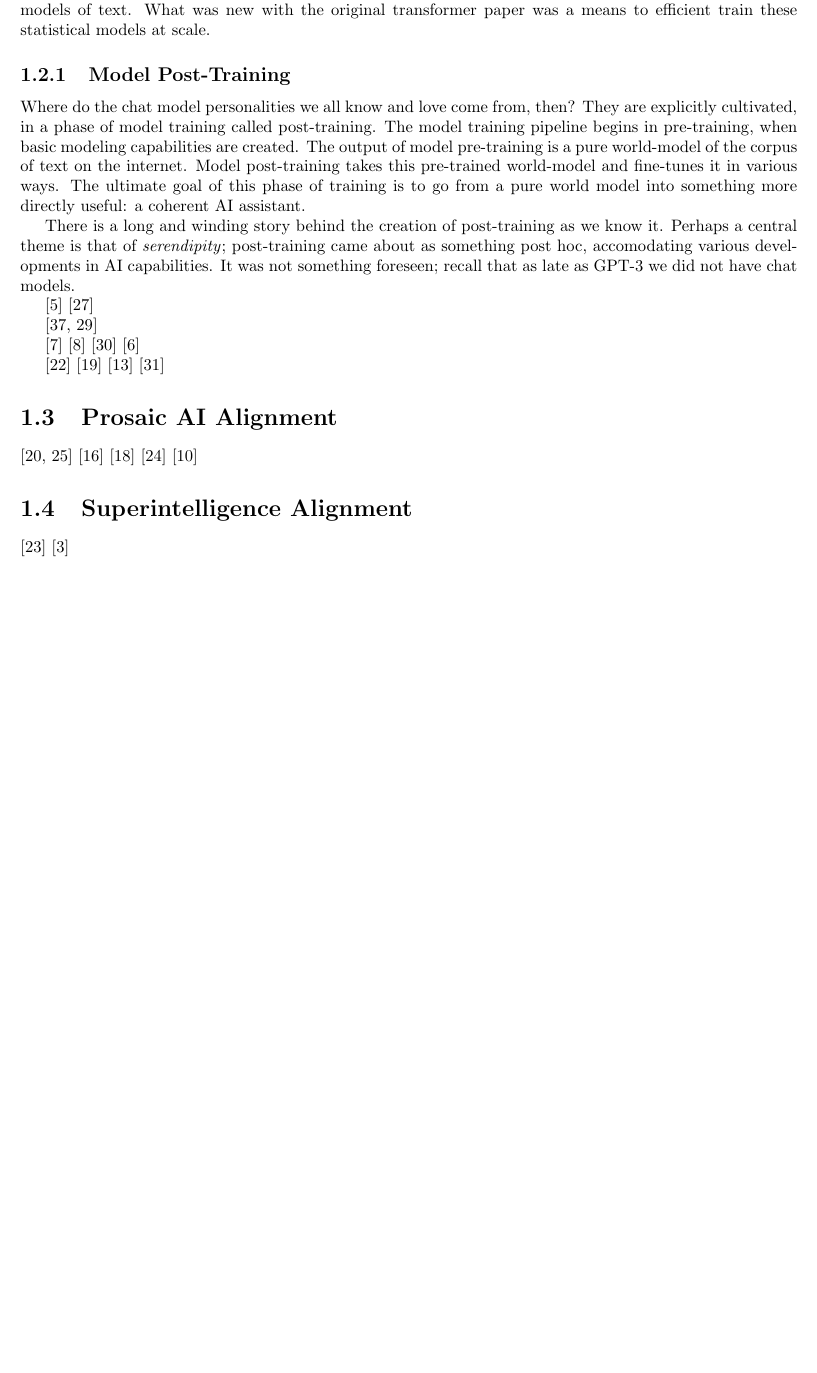
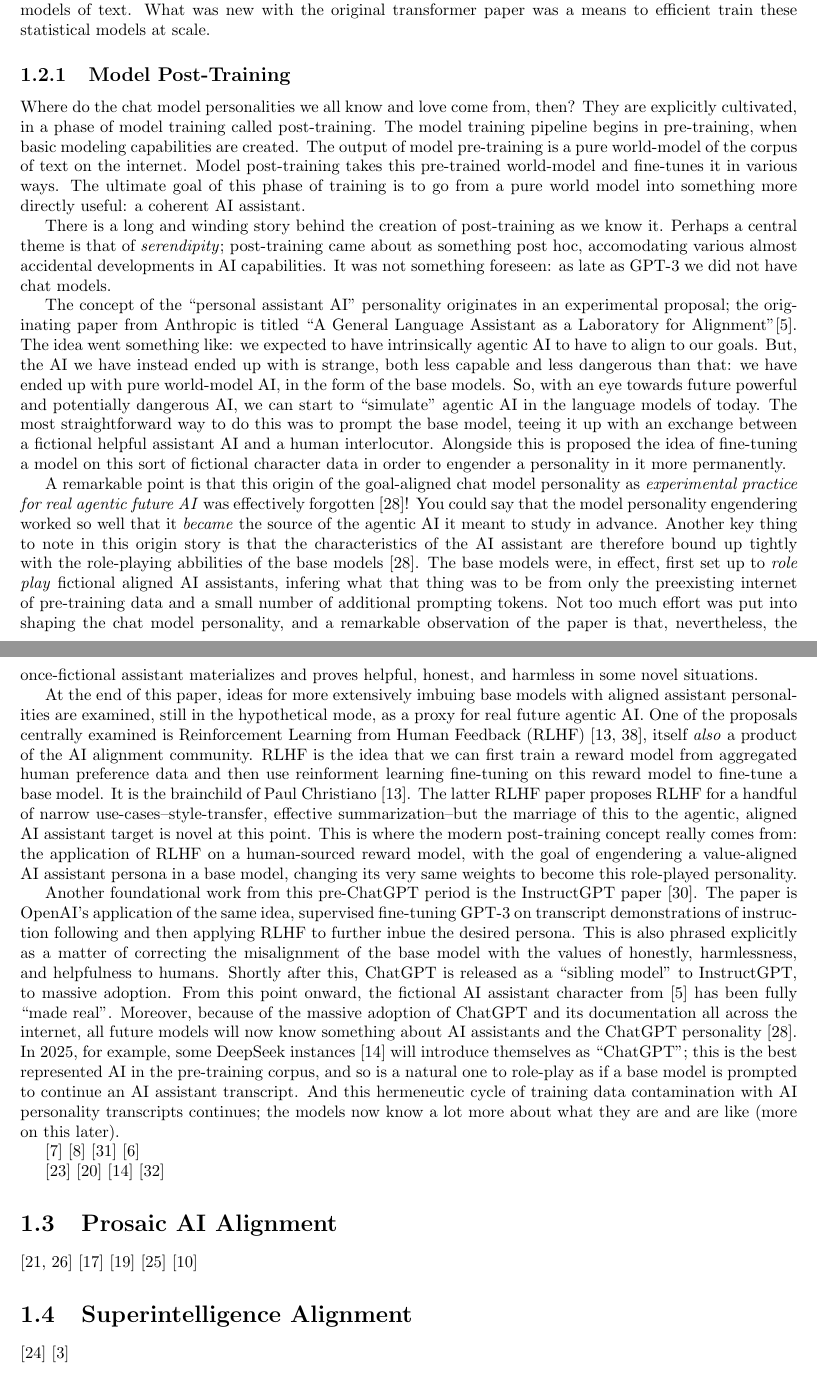
Before and after one commit to simbrain/NeuralNetworksCogSciBook, a LaTeX book (SampleContainerDoc.tex, which reads AI_Alignment.tex): part of page 2 of 7 before the commit and two parts of pages 2 and 3 of 7 after it, the two joined at a grey line, cut so that both start at the same text, the shorter picture padded with empty space. Compiled offline with pdfLaTeX.

Commit message:
feat: draft RLHF

```diff
--- a/AI_Alignment.tex
+++ b/AI_Alignment.tex
@@ -105,20 +105,79 @@ this pre-trained world-model and fine-tunes it in various ways. The ultimate
 goal of this phase of training is to go from a pure world model into something
 more directly useful: a coherent AI assistant.
 
-% \subsection{Supervised Chat Fine-Tuning}
-% Much of the work done through this. ``The Void''/nostalgebraist
+% Much of the work done through SFT. ``The Void''/nostalgebraist. RLHF. %
+% Interesting that it's RL on the same SSL weights.
 There is a long and winding story behind the creation of post-training as we
 know it. Perhaps a central theme is that of \emph{serendipity}; post-training
-came about as something post hoc, accomodating various developments in AI
-capabilities. It was not something foreseen; recall that as late as GPT-3 we
-did not have chat models.
+came about as something post hoc, accomodating various almost accidental
+developments in AI capabilities. It was not something foreseen: as late as
+GPT-3 we did not have chat models.
 
-\cite{askell2021assistant}
-\cite{nostalgebraist2025void}
+The concept of the ``personal assistant AI'' personality originates in an
+experimental proposal; the originating paper from Anthropic is titled ``A
+General Language Assistant as a Laboratory for
+Alignment''\cite{askell2021assistant}. The idea went
+something like: we expected to have intrinsically agentic AI to have to align
+to our goals. But, the AI we have instead ended up with is strange, both less
+capable and less dangerous than that: we have ended up with pure world-model
+AI, in the form of the base models. So, with an eye towards future powerful and
+potentially dangerous AI, we can start to ``simulate'' agentic AI in the
+language models of today. The most straightforward way to do this was to prompt
+the base model, teeing it up with an exchange between a fictional helpful
+assistant AI and a human interlocutor. Alongside this is proposed the idea of
+fine-tuning a model on this sort of fictional character data in order to
+engender a personality in it more permanently.
 
-% \subsection{Reinforcement Learning from Human Feedback}
-\cite{ziegler2020human,ouyang2022feedback}
-% Interesting that it's RL on the same SSL weights.
+A remarkable point is that this origin of the goal-aligned chat model
+personality as \emph{experimental practice for real agentic future AI} was
+effectively forgotten \cite{nostalgebraist2025void}! You could say that the
+model personality engendering worked so well that it \emph{became} the source
+of the agentic AI it meant to study in advance. Another key thing to note in
+this origin story is that the characteristics of the AI assistant are therefore
+bound up tightly with the role-playing abbilities of the base models
+\cite{nostalgebraist2025void}. The base models were, in effect, first set up to
+\emph{role play} fictional aligned AI assistants, infering what that thing was
+to be from only the preexisting internet of pre-training data and a small
+number of additional prompting tokens. Not too much effort was put into shaping
+the chat model personality, and a remarkable observation of the paper is that,
+nevertheless, the once-fictional assistant materializes and proves helpful,
+honest, and harmless in some novel situations.
+
+At the end of this paper, ideas for more extensively imbuing base models with
+aligned assistant personalities are examined, still in the hypothetical mode,
+as a proxy for real future agentic AI. One of the proposals centrally examined
+is Reinforcement Learning from Human Feedback (RLHF)
+\cite{christiano2017human,ziegler2019human}, itself \emph{also} a product of
+the AI alignment community. RLHF is the idea that we can first train a reward
+model from aggregated human preference data and then use reinforment learning
+fine-tuning on this reward model to fine-tune a base model. It is the
+brainchild of Paul Christiano \cite{christiano2017human}. The latter RLHF paper
+proposes RLHF for a handful of narrow use-cases--style-transfer, effective
+summarization--but the marriage of this to the agentic, aligned AI assistant
+target is novel at this point. This is where the modern post-training concept
+really comes from: the application of RLHF on a human-sourced reward model,
+with the goal of engendering a value-aligned AI assistant persona in a base
+model, changing its very same weights to become this role-played personality.
+
+Another foundational work from this pre-ChatGPT period is the InstructGPT paper
+\cite{ouyang2022feedback}. The paper is OpenAI's application of the same idea,
+supervised fine-tuning GPT-3 on transcript demonstrations of instruction
+following and then applying RLHF to further inbue the desired persona. This is
+also phrased explicitly as a matter of correcting the misalignment of the base
+model with the values of honestly, harmlessness, and helpfulness to humans.
+Shortly after this, ChatGPT is released as a ``sibling model'' to InstructGPT,
+to massive adoption. From this point onward, the fictional AI assistant
+character from \cite{askell2021assistant} has been fully ``made real''.
+Moreover, because of the massive adoption of ChatGPT and its documentation all
+across the internet, all future models will now know something about AI
+assistants and the ChatGPT personality \cite{nostalgebraist2025void}. In 2025,
+for example, some DeepSeek instances \cite{deepseekai2025deepseek} will
+introduce themselves as ``ChatGPT''; this is the best represented AI in the
+pre-training corpus, and so is a natural one to role-play as if a base model is
+prompted to continue an AI assistant transcript. And this hermeneutic cycle of
+training data contamination with AI personality transcripts continues; the
+models now know a lot more about what they are and are like (more on this
+later).
 
 % \subsection{Reinforcement Learning from AI Feedback}
 % Anthropic's
```
Also changed, not shown: NeuralNetworksCogsci.bib (+12 -2 lines).
